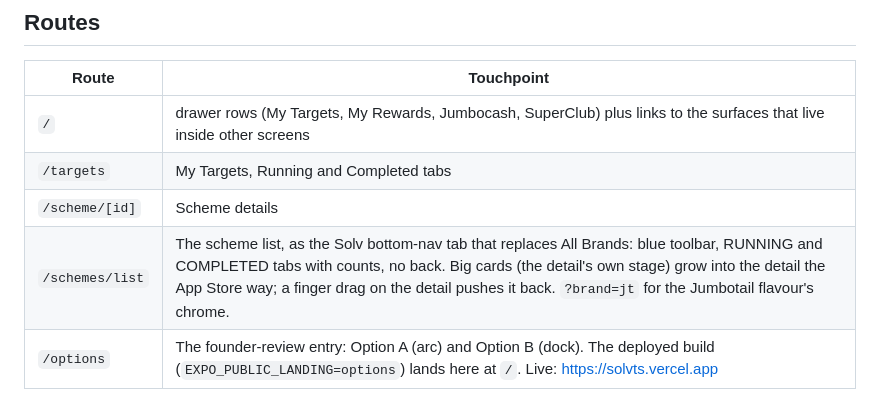
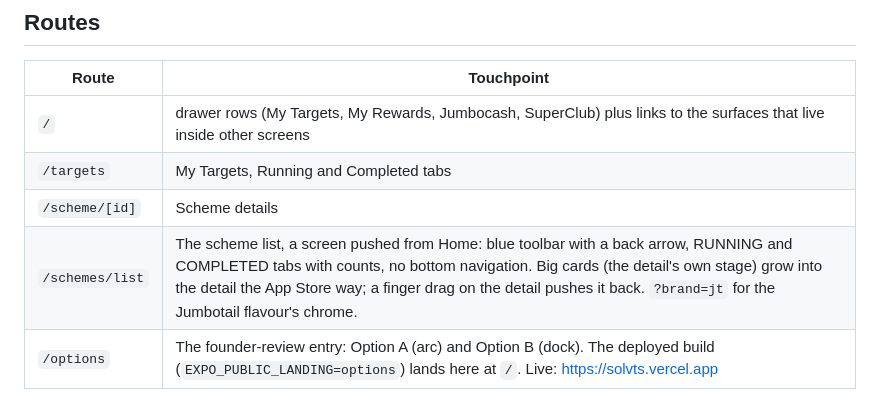
Before and after one commit to momoNoSauce/solv-gift-target-schemes, a Markdown page: README.md, the part around the change. GitHub-like rendering.

Commit message:
Docs: the list is a pushed screen with a back arrow, no bottom navigation
Co-Authored-By: Claude <noreply@anthropic.com>

```diff
--- a/README.md
+++ b/README.md
@@ -189,7 +189,7 @@ deviations found and fixed, and the ones that remain.
 | `/` | drawer rows (My Targets, My Rewards, Jumbocash, SuperClub) plus links to the surfaces that live inside other screens |
 | `/targets` | My Targets, Running and Completed tabs |
 | `/scheme/[id]` | Scheme details |
-| `/schemes/list` | The scheme list, as the Solv bottom-nav tab that replaces All Brands: blue toolbar, RUNNING and COMPLETED tabs with counts, no back. Big cards (the detail's own stage) grow into the detail the App Store way; a finger drag on the detail pushes it back. `?brand=jt` for the Jumbotail flavour's chrome. |
+| `/schemes/list` | The scheme list, a screen pushed from Home: blue toolbar with a back arrow, RUNNING and COMPLETED tabs with counts, no bottom navigation. Big cards (the detail's own stage) grow into the detail the App Store way; a finger drag on the detail pushes it back. `?brand=jt` for the Jumbotail flavour's chrome. |
 | `/options` | The founder-review entry: Option A (arc) and Option B (dock). The deployed build (`EXPO_PUBLIC_LANDING=options`) lands here at `/`. Live: https://solvts.vercel.app |
 
 Screens: `python3 scripts/capture-list.py <base-url> <out-dir>` shoots every list and
```
Also changed, not shown: docs/SCHEME-DOCK.md (+10 -17 lines).
